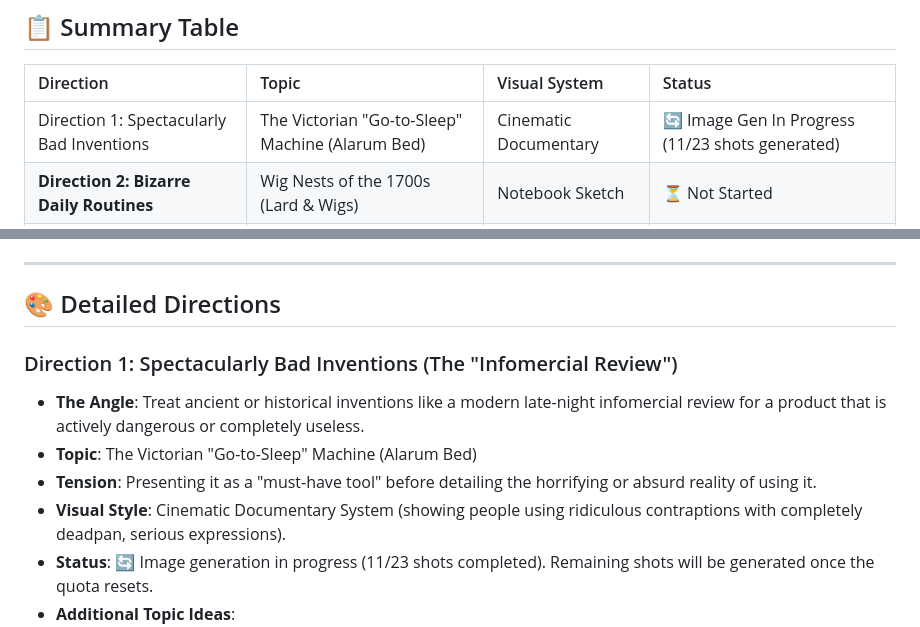
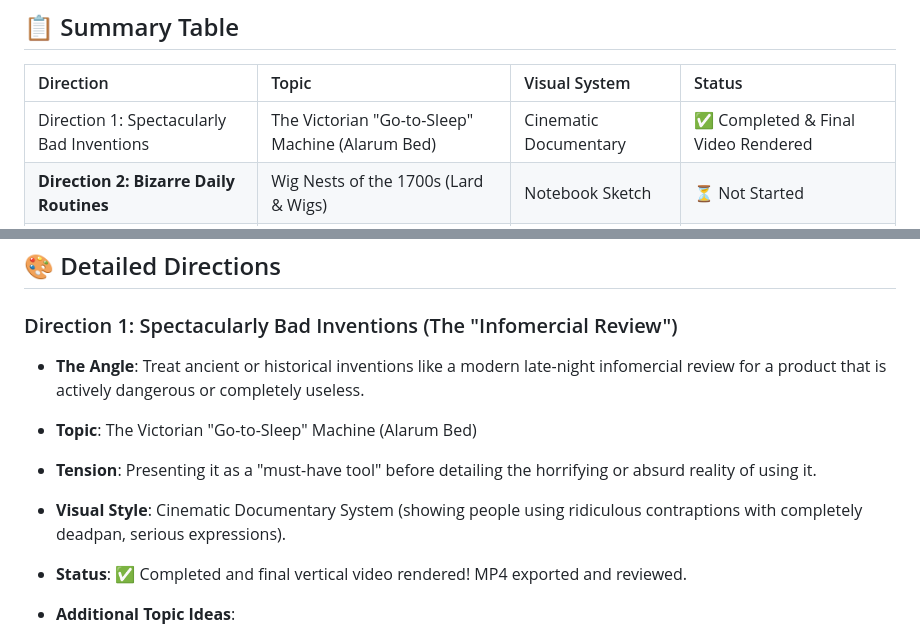
Before and after one commit to Cr8v-Stacks/antigravity-youtube-scrpt-machine, a Markdown page: shorts_trial_directions.md, 2 parts joined by grey strips. GitHub-like rendering.

Commit message:
feat: complete image generation and finalize video render for Alarum Bed pack

```diff
--- a/shorts_trial_directions.md
+++ b/shorts_trial_directions.md
@@ -8,7 +8,7 @@ This document tracks the execution and status of the three trial directions for
 
 | Direction | Topic | Visual System | Status |
 | :--- | :--- | :--- | :--- |
-| Direction 1: Spectacularly Bad Inventions | The Victorian "Go-to-Sleep" Machine (Alarum Bed) | Cinematic Documentary | 🔄 Image Gen In Progress (11/23 shots generated) |
+| Direction 1: Spectacularly Bad Inventions | The Victorian "Go-to-Sleep" Machine (Alarum Bed) | Cinematic Documentary | ✅ Completed & Final Video Rendered |
 | **Direction 2: Bizarre Daily Routines** | Wig Nests of the 1700s (Lard & Wigs) | Notebook Sketch | ⏳ Not Started |
 | **Direction 3: Absurd Historical Laws** | The Dead Pope on Trial (Cadaver Synod) | Social Comic | ✅ Completed & Final Video Rendered |
 
@@ -21,7 +21,8 @@ This document tracks the execution and status of the three trial directions for
 *   **Topic**: The Victorian "Go-to-Sleep" Machine (Alarum Bed)
 *   **Tension**: Presenting it as a "must-have tool" before detailing the horrifying or absurd reality of using it.
 *   **Visual Style**: Cinematic Documentary System (showing people using ridiculous contraptions with completely deadpan, serious expressions).
-*   **Status**: 🔄 Image generation in progress (11/23 shots completed). Remaining shots will be generated once the quota resets.
+*   **Status**: ✅ Completed and final vertical video rendered! MP4 exported and reviewed.
+
 *   **Additional Topic Ideas**:
     *   *Dr. Scott's Electric Hair Brush*: A Victorian hairbrush advertised to cure baldness using "electricity" (which was actually just static magnets).
     *   *The Radon Water Jar (Revigator)*: A 1920s household water crock lined with radioactive radon ore, marketed as a health device to inject "healthy energy" into drinking water.
```
Also changed, not shown: production-packs/alarum_bed_shorts_pack.md (+4 -4 lines).
